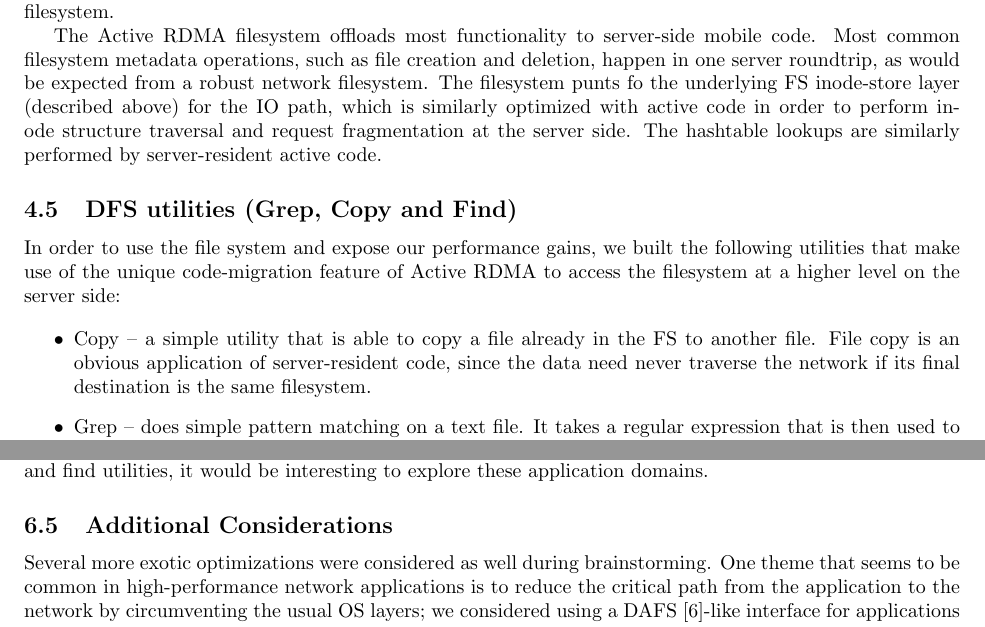
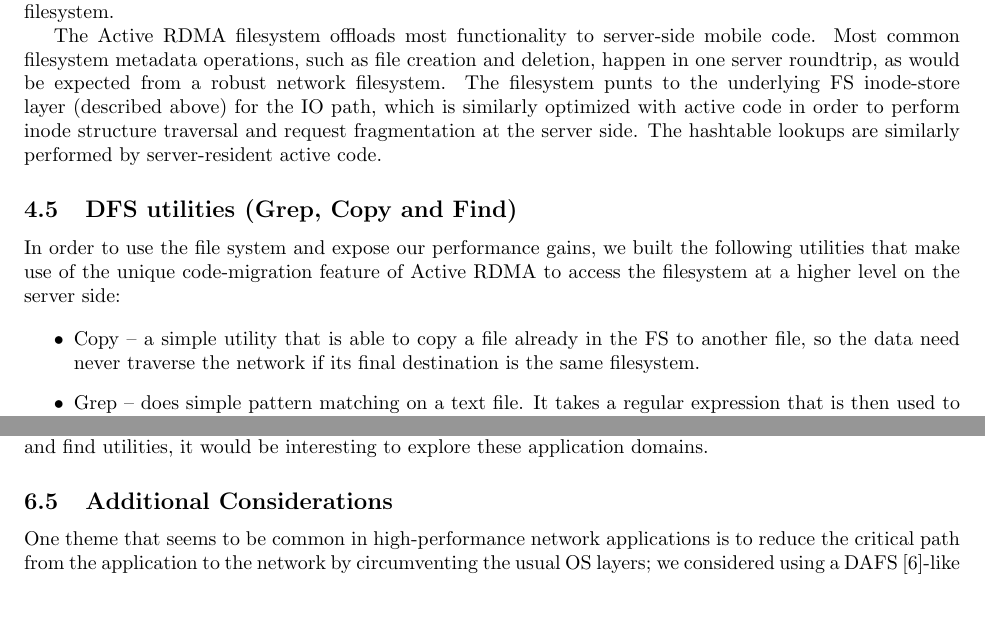
Before and after one commit to madananshul/ActiveRDMA, a LaTeX paper (doc/final/final.tex): two parts of pages 6 and 12 of 13, joined at a grey line, cut so that both start at the same text, the shorter picture padded with empty space. Compiled offline with pdfLaTeX.

Commit message:
text edits to report

```diff
--- a/doc/final/final.tex
+++ b/doc/final/final.tex
@@ -439,7 +439,7 @@ comparison point for our ``real''active filesystem.
 The Active RDMA filesystem offloads most functionality to server-side
 mobile code. Most common filesystem metadata operations, such as file
 creation and deletion, happen in one server roundtrip, as would be
-expected from a robust network filesystem. The filesystem punts fo the
+expected from a robust network filesystem. The filesystem punts to the
 underlying FS inode-store layer (described above) for the IO path,
 which is similarly optimized with active code in order to perform
 inode structure traversal and request fragmentation at the server
@@ -455,8 +455,7 @@ higher level on the server side:
 
 \begin{itemize}
 \item Copy -- a simple utility that is able to copy a file already in
-  the FS to another file. File copy is an obvious application of
-  server-resident code, since the data need never traverse the network
+  the FS to another file, so the data need never traverse the network
   if its final destination is the same filesystem.
 
 \item Grep -- does simple pattern matching on a text file. It takes a
@@ -737,13 +740,12 @@ application domains.
 
 \subsection{Additional Considerations}
 
-Several more exotic optimizations were considered as well during
-brainstorming. One theme that seems to be common in high-performance
-network applications is to reduce the critical path from the
-application to the network by circumventing the usual OS layers; we
-considered using a DAFS~\cite{DAFS}-like interface for applications to
-directly call InfiniBand-like transport resources. In combination with
-the direct coupling between the NIC and host memory at the server end,
+One theme that seems to be common in high-performance network
+applications is to reduce the critical path from the application to
+the network by circumventing the usual OS layers; we considered
+using a DAFS~\cite{DAFS}-like interface for applications to directly
+call InfiniBand-like transport resources. In combination with the
+direct coupling between the NIC and host memory at the server end,
 this would make for an extremely low-latency path between the client
 and the shared data, and might alter some of the tradeoff
 considerations.
```
Also changed, not shown: doc/final/final.tex (6 more changed lines).
